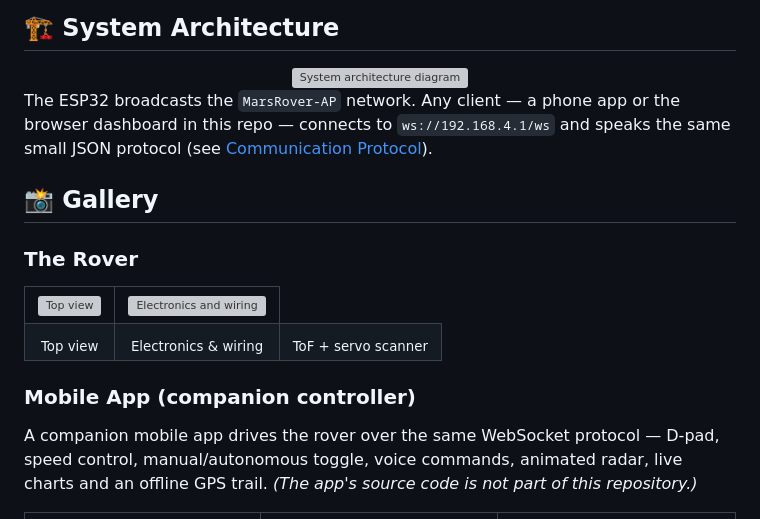
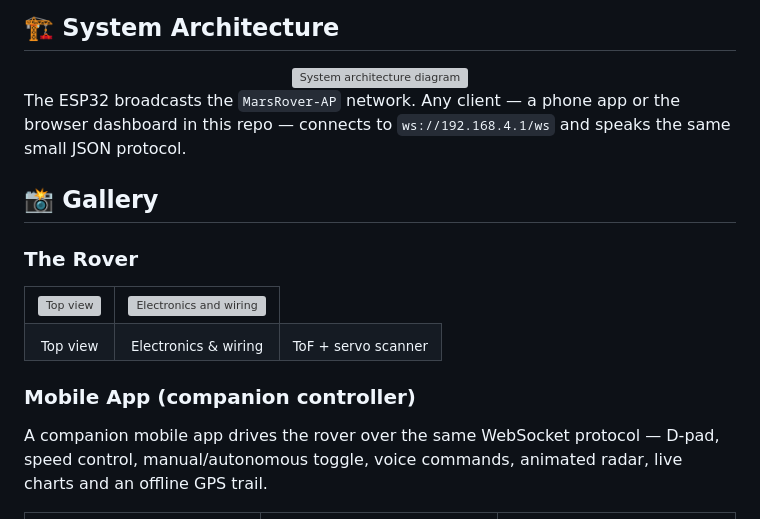
Before and after one commit to RamTheChamp/Autonomous-Terrain-Exploration-Rover, a Markdown page: README.md, the part around the change. Drawn GitHub-style; grey boxes are pictures that could not be loaded.

Commit message:
Remove redundant text from README.md

```diff
--- a/README.md
+++ b/README.md
@@ -44,7 +44,7 @@ It avoids obstacles with a time-of-flight sensor on a scanning servo, tracks its
 <img src="docs/architecture.svg" alt="System architecture diagram" width="90%">
 </div>
 
-The ESP32 broadcasts the `MarsRover-AP` network. Any client — a phone app or the browser dashboard in this repo — connects to `ws://192.168.4.1/ws` and speaks the same small JSON protocol (see [Communication Protocol](#-communication-protocol)).
+The ESP32 broadcasts the `MarsRover-AP` network. Any client — a phone app or the browser dashboard in this repo — connects to `ws://192.168.4.1/ws` and speaks the same small JSON protocol.
 
 ## 📸 Gallery
 
@@ -66,7 +66,7 @@ The ESP32 broadcasts the `MarsRover-AP` network. Any client — a phone app or t
 
 ### Mobile App (companion controller)
 
-A companion mobile app drives the rover over the same WebSocket protocol — D-pad, speed control, manual/autonomous toggle, voice commands, animated radar, live charts and an offline GPS trail. *(The app's source code is not part of this repository.)*
+A companion mobile app drives the rover over the same WebSocket protocol — D-pad, speed control, manual/autonomous toggle, voice commands, animated radar, live charts and an offline GPS trail.
 
 <table>
   <tr>
```
